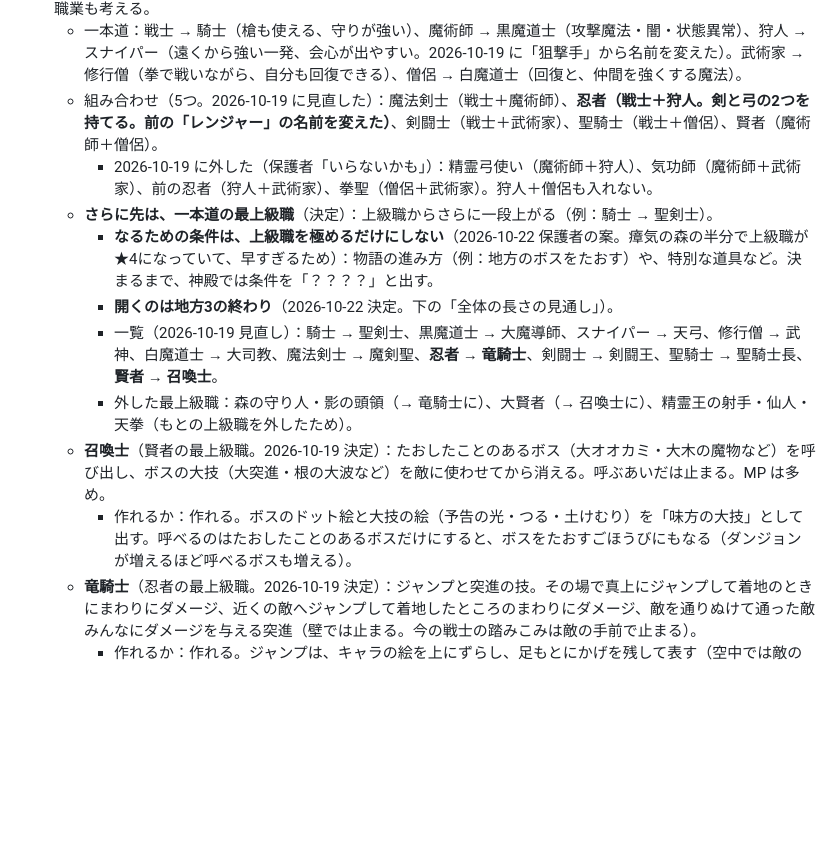
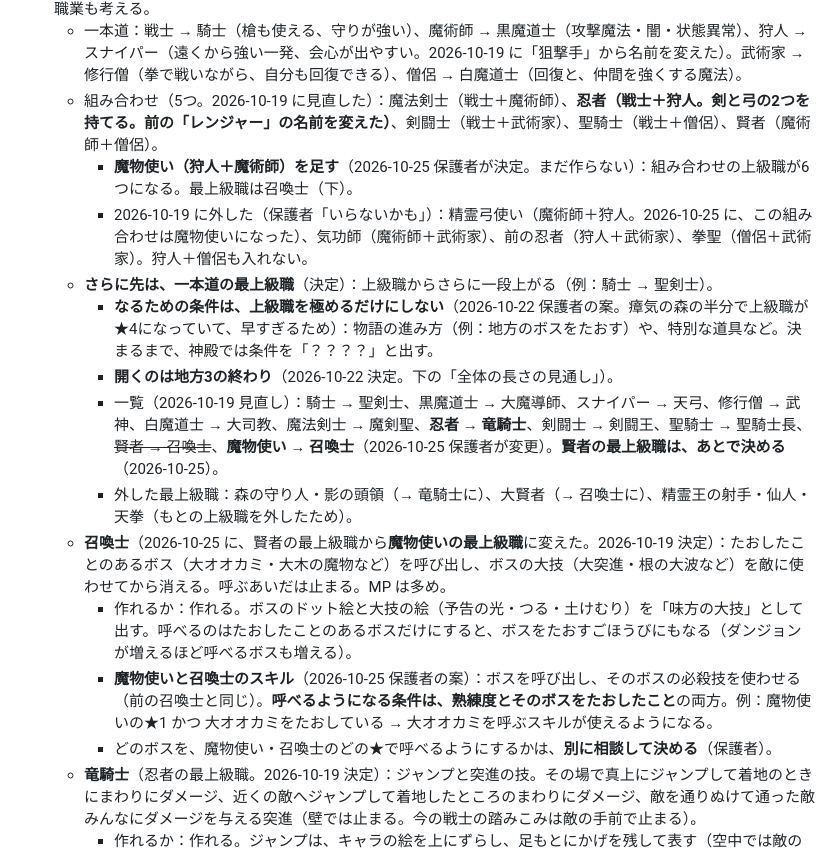
Before and after one commit to ozackdown0925-web/brain-dungeon, a Markdown page: docs/game-design.md, the part around the change. Drawn GitHub-style; blank space fills up the shorter version.

Commit message:
設計メモ：魔物使い（狩人＋魔術師）を足し、召喚士をその最上級職にする (#94)
ボスを呼ぶスキルは、熟練度とそのボスをたおしたことの両方で使えるようになる。
どのボスをどの★で呼べるかと、賢者の最上級職はあとで決める。


Claude-Session: https://claude.ai/code/session_01R6sxVmL2sS9ZESfWphpE36

Co-authored-by: Claude <noreply@anthropic.com>

```diff
--- a/docs/game-design.md
+++ b/docs/game-design.md
@@ -355,14 +355,17 @@
 - **上級職は2種類ある**（決定）：1つの職からの一本道の上級職と、2つの職の組み合わせの上級職。さらにその先の職業も考える。
   - 一本道：戦士 → 騎士（槍も使える、守りが強い）、魔術師 → 黒魔道士（攻撃魔法・闇・状態異常）、狩人 → スナイパー（遠くから強い一発、会心が出やすい。2026-10-19 に「狙撃手」から名前を変えた）。武術家 → 修行僧（拳で戦いながら、自分も回復できる）、僧侶 → 白魔道士（回復と、仲間を強くする魔法）。
   - 組み合わせ（5つ。2026-10-19 に見直した）：魔法剣士（戦士＋魔術師）、**忍者（戦士＋狩人。剣と弓の2つを持てる。前の「レンジャー」の名前を変えた）**、剣闘士（戦士＋武術家）、聖騎士（戦士＋僧侶）、賢者（魔術師＋僧侶）。
-    - 2026-10-19 に外した（保護者「いらないかも」）：精霊弓使い（魔術師＋狩人）、気功師（魔術師＋武術家）、前の忍者（狩人＋武術家）、拳聖（僧侶＋武術家）。狩人＋僧侶も入れない。
+    - **魔物使い（狩人＋魔術師）を足す**（2026-10-25 保護者が決定。まだ作らない）：組み合わせの上級職が6つになる。最上級職は召喚士（下）。
+    - 2026-10-19 に外した（保護者「いらないかも」）：精霊弓使い（魔術師＋狩人。2026-10-25 に、この組み合わせは魔物使いになった）、気功師（魔術師＋武術家）、前の忍者（狩人＋武術家）、拳聖（僧侶＋武術家）。狩人＋僧侶も入れない。
   - **さらに先は、一本道の最上級職**（決定）：上級職からさらに一段上がる（例：騎士 → 聖剣士）。
     - **なるための条件は、上級職を極めるだけにしない**（2026-10-22 保護者の案。瘴気の森の半分で上級職が★4になっていて、早すぎるため）：物語の進み方（例：地方のボスをたおす）や、特別な道具など。決まるまで、神殿では条件を「？？？？」と出す。
     - **開くのは地方3の終わり**（2026-10-22 決定。下の「全体の長さの見通し」）。
-    - 一覧（2026-10-19 見直し）：騎士 → 聖剣士、黒魔道士 → 大魔導師、スナイパー → 天弓、修行僧 → 武神、白魔道士 → 大司教、魔法剣士 → 魔剣聖、**忍者 → 竜騎士**、剣闘士 → 剣闘王、聖騎士 → 聖騎士長、**賢者 → 召喚士**。
+    - 一覧（2026-10-19 見直し）：騎士 → 聖剣士、黒魔道士 → 大魔導師、スナイパー → 天弓、修行僧 → 武神、白魔道士 → 大司教、魔法剣士 → 魔剣聖、**忍者 → 竜騎士**、剣闘士 → 剣闘王、聖騎士 → 聖騎士長、~~賢者 → 召喚士~~、**魔物使い → 召喚士**（2026-10-25 保護者が変更）。**賢者の最上級職は、あとで決める**（2026-10-25）。
     - 外した最上級職：森の守り人・影の頭領（→ 竜騎士に）、大賢者（→ 召喚士に）、精霊王の射手・仙人・天拳（もとの上級職を外したため）。
-  - **召喚士**（賢者の最上級職。2026-10-19 決定）：たおしたことのあるボス（大オオカミ・大木の魔物など）を呼び出し、ボスの大技（大突進・根の大波など）を敵に使わせてから消える。呼ぶあいだは止まる。MP は多め。
+  - **召喚士**（2026-10-25 に、賢者の最上級職から**魔物使いの最上級職**に変えた。2026-10-19 決定）：たおしたことのあるボス（大オオカミ・大木の魔物など）を呼び出し、ボスの大技（大突進・根の大波など）を敵に使わせてから消える。呼ぶあいだは止まる。MP は多め。
     - 作れるか：作れる。ボスのドット絵と大技の絵（予告の光・つる・土けむり）を「味方の大技」として出す。呼べるのはたおしたことのあるボスだけにすると、ボスをたおすごほうびにもなる（ダンジョンが増えるほど呼べるボスも増える）。
+    - **魔物使いと召喚士のスキル**（2026-10-25 保護者の案）：ボスを呼び出し、そのボスの必殺技を使わせる（前の召喚士と同じ）。**呼べるようになる条件は、熟練度とそのボスをたおしたこと**の両方。例：魔物使いの★1 かつ 大オオカミをたおしている → 大オオカミを呼ぶスキルが使えるようになる。
+    - どのボスを、魔物使い・召喚士のどの★で呼べるようにするかは、**別に相談して決める**（保護者）。
   - **竜騎士**（忍者の最上級職。2026-10-19 決定）：ジャンプと突進の技。その場で真上にジャンプして着地のときにまわりにダメージ、近くの敵へジャンプして着地したところのまわりにダメージ、敵を通りぬけて通った敵みんなにダメージを与える突進（壁では止まる。今の戦士の踏みこみは敵の手前で止まる）。
     - 作れるか：作れる。ジャンプは、キャラの絵を上にずらし、足もとにかげを残して表す（空中では敵の攻撃に当たらない）。着地のダメージは今の「まわりの敵に」と同じしくみ。通りぬける突進は、敵にぶつからない動き方を足し、通った敵に1回ずつ当てる。
     - 武器（槍にするか、忍者と同じ剣・弓か）は、作るときに決める。
```
